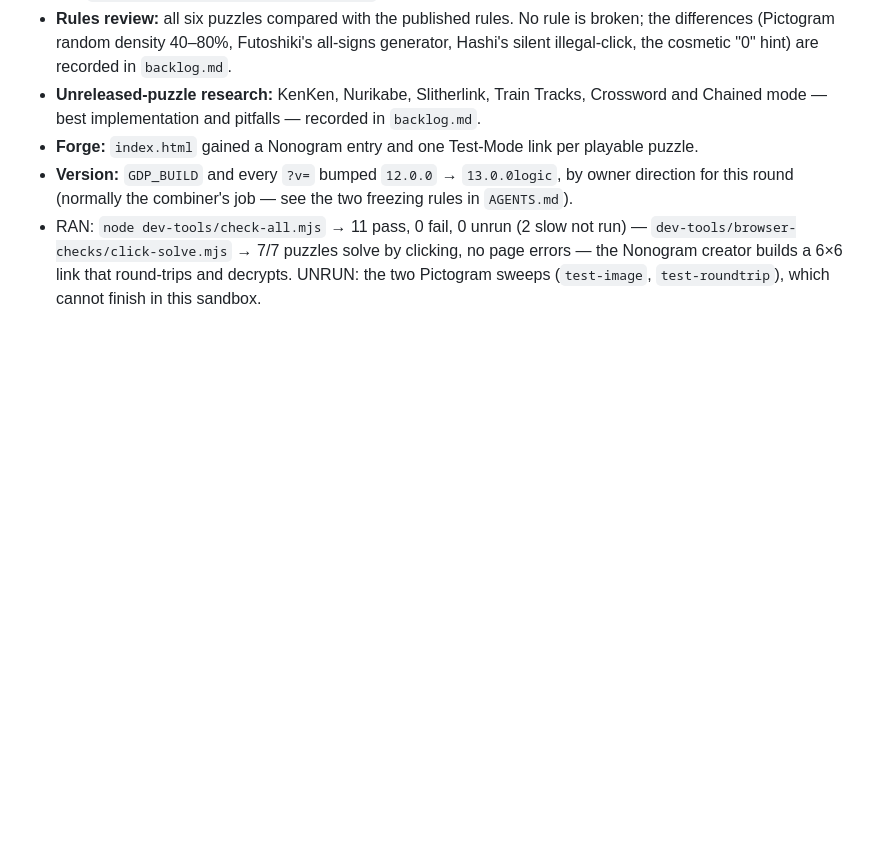
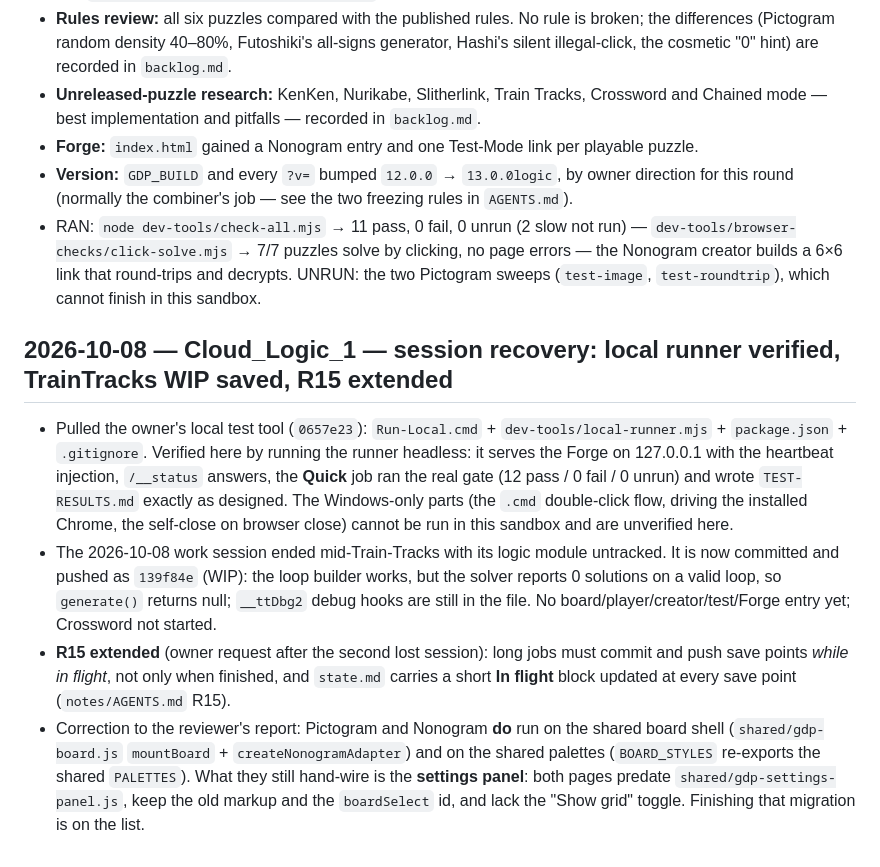
Before and after one commit to malzahar-byte/GoblinPuzzles, a Markdown page: notes/history.md, the part around the change. GitHub-like rendering; blank space fills up the shorter version.

Commit message:
R15 long-task save points; state.md In flight block; history entry for session recovery

```diff
--- a/notes/history.md
+++ b/notes/history.md
@@ -70,3 +70,24 @@ Append only; a correction is a new entry, never an edit.
   `dev-tools/browser-checks/click-solve.mjs` → 7/7 puzzles solve by clicking, no page errors —
   the Nonogram creator builds a 6×6 link that round-trips and decrypts. UNRUN: the two Pictogram
   sweeps (`test-image`, `test-roundtrip`), which cannot finish in this sandbox.
+
+## 2026-10-08 — Cloud_Logic_1 — session recovery: local runner verified, TrainTracks WIP saved, R15 extended
+
+- Pulled the owner's local test tool (`0657e23`): `Run-Local.cmd` + `dev-tools/local-runner.mjs` +
+  `package.json` + `.gitignore`. Verified here by running the runner headless: it serves the Forge on
+  127.0.0.1 with the heartbeat injection, `/__status` answers, the **Quick** job ran the real gate
+  (12 pass / 0 fail / 0 unrun) and wrote `TEST-RESULTS.md` exactly as designed. The Windows-only
+  parts (the `.cmd` double-click flow, driving the installed Chrome, the self-close on browser
+  close) cannot be run in this sandbox and are unverified here.
+- The 2026-10-08 work session ended mid-Train-Tracks with its logic module untracked. It is now
+  committed and pushed as `139f84e` (WIP): the loop builder works, but the solver reports 0
+  solutions on a valid loop, so `generate()` returns null; `__ttDbg2` debug hooks are still in the
+  file. No board/player/creator/test/Forge entry yet; Crossword not started.
+- **R15 extended** (owner request after the second lost session): long jobs must commit and push save
+  points *while in flight*, not only when finished, and `state.md` carries a short **In flight**
+  block updated at every save point (`notes/AGENTS.md` R15).
+- Correction to the reviewer's report: Pictogram and Nonogram **do** run on the shared board shell
+  (`shared/gdp-board.js` `mountBoard` + `createNonogramAdapter`) and on the shared palettes
+  (`BOARD_STYLES` re-exports the shared `PALETTES`). What they still hand-wire is the **settings
+  panel**: both pages predate `shared/gdp-settings-panel.js`, keep the old markup and the
+  `boardSelect` id, and lack the "Show grid" toggle. Finishing that migration is on the list.
```
Also changed, not shown: notes/AGENTS.md (+7 -0 lines), notes/state.md (+14 -0 lines).
